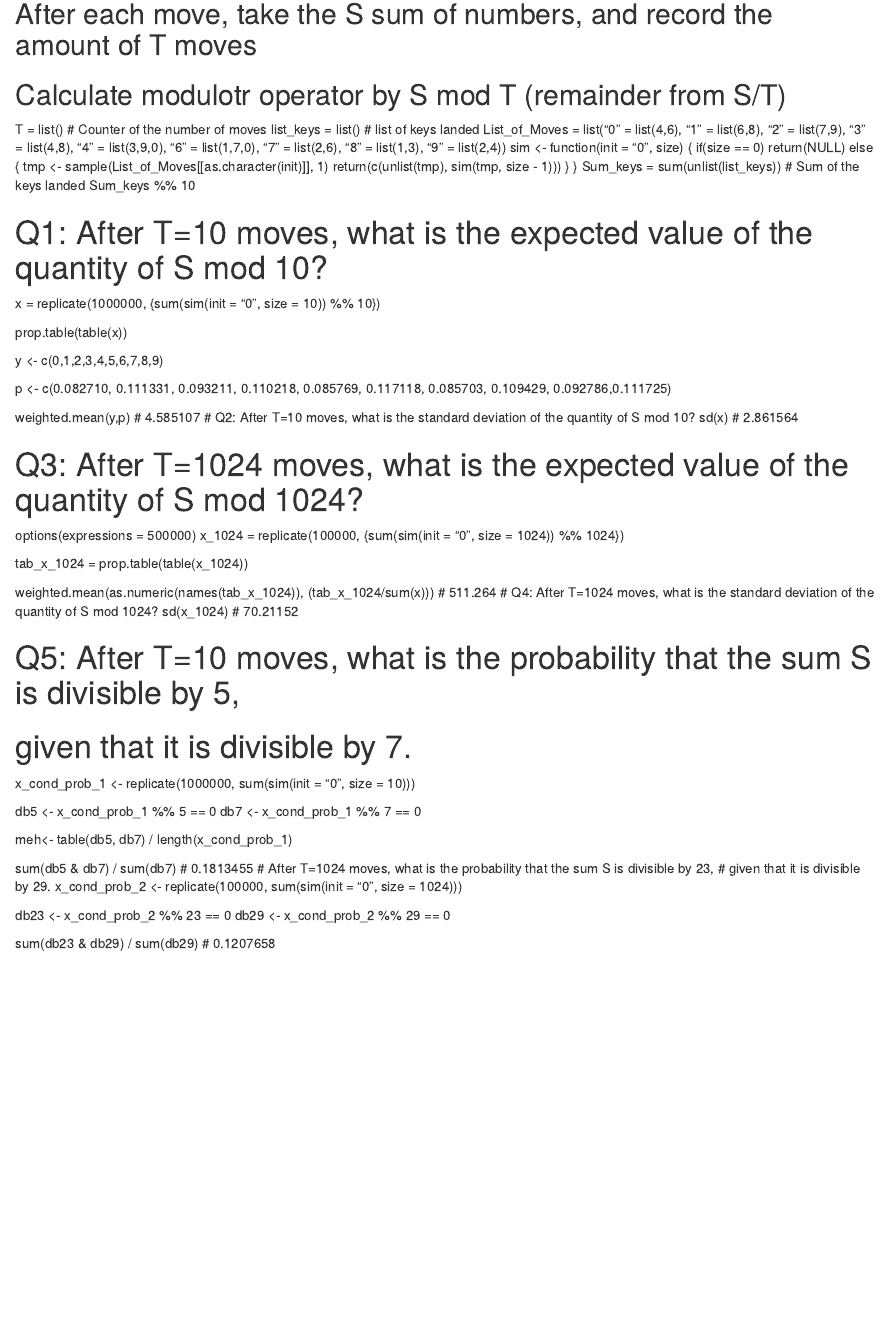
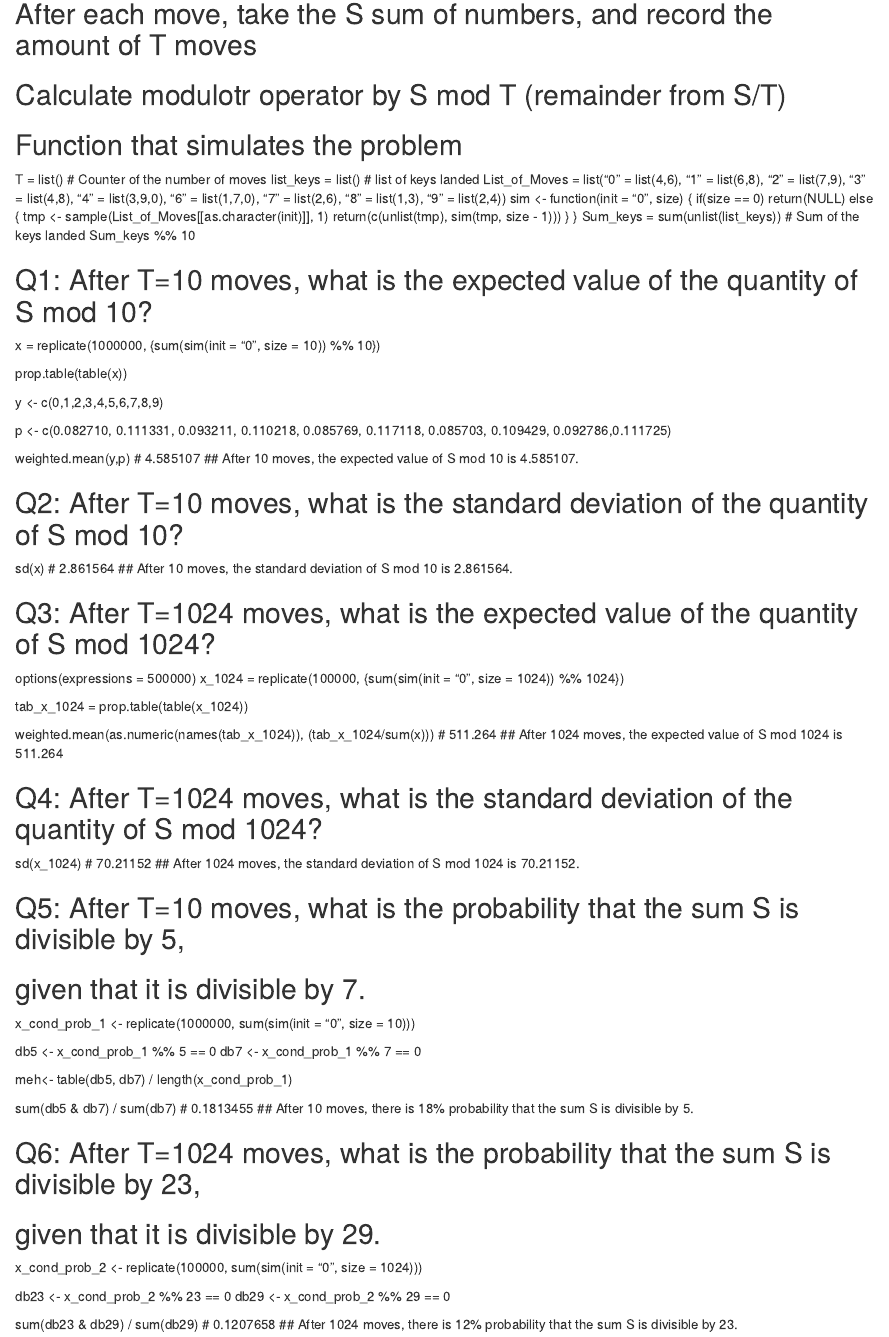
Before and after one commit to Data-Science-User/TDI_Coding_Challenge_Summer2016_R_Questions_1_and_2, an R Markdown document (Coding_Challenge_Q1.Rmd): the page in a window 1100 px wide, from 490 px down. Rendered offline with R 4.5, knitr and Pandoc, with nearby package versions.

Commit message:
Update Coding_Challenge_Q1.Rmd

```diff
--- a/Coding_Challenge_Q1.Rmd
+++ b/Coding_Challenge_Q1.Rmd
@@ -9,6 +9,7 @@
 ## After each move, take the S sum of numbers, and record the amount of T moves
 ## Calculate modulotr operator by S mod T (remainder from S/T)
 
+## Function that simulates the problem
 T = list() # Counter of the number of moves
 list_keys = list() # list of keys landed
 List_of_Moves = list("0" = list(4,6), "1" = list(6,8), "2" = list(7,9),
@@ -24,7 +25,7 @@ sim <- function(init = "0", size) {
 Sum_keys = sum(unlist(list_keys))      # Sum of the keys landed
 Sum_keys %% 10
 
-# Q1: After T=10 moves, what is the expected value of the quantity of S mod 10?
+## Q1: After T=10 moves, what is the expected value of the quantity of S mod 10?
 x = replicate(1000000, {sum(sim(init = "0", size = 10)) %% 10})
 
 prop.table(table(x))
@@ -35,21 +36,27 @@ p <- c(0.082710, 0.111331, 0.093211, 0.110218, 0.085769, 0.117118,
        0.085703, 0.109429, 0.092786,0.111725)
 
 weighted.mean(y,p) # 4.585107
-# Q2: After T=10 moves, what is the standard deviation of the quantity of S mod 10?
+## After 10 moves, the expected value of S mod 10 is 4.585107.
+
+## Q2: After T=10 moves, what is the standard deviation of the quantity of S mod 10?
 sd(x) # 2.861564
+## After 10 moves, the standard deviation of S mod 10 is 2.861564.
 
-# Q3: After T=1024 moves, what is the expected value of the quantity of S mod 1024?
+## Q3: After T=1024 moves, what is the expected value of the quantity of S mod 1024?
 options(expressions = 500000)
 x_1024 = replicate(100000, {sum(sim(init = "0", size = 1024)) %% 1024})
 
 tab_x_1024 = prop.table(table(x_1024))
 
 weighted.mean(as.numeric(names(tab_x_1024)), (tab_x_1024/sum(x))) # 511.264
-# Q4: After T=1024 moves, what is the standard deviation of the quantity of S mod 1024?
+## After 1024 moves, the expected value of S mod 1024 is 511.264
+
+## Q4: After T=1024 moves, what is the standard deviation of the quantity of S mod 1024?
 sd(x_1024) # 70.21152
+## After 1024 moves, the standard deviation of S mod 1024 is 70.21152.
 
-# Q5: After T=10 moves, what is the probability that the sum S is divisible by 5,
-# given that it is divisible by 7.
+## Q5: After T=10 moves, what is the probability that the sum S is divisible by 5,
+## given that it is divisible by 7.
 x_cond_prob_1 <- replicate(1000000, sum(sim(init = "0", size = 10)))
 
 db5 <- x_cond_prob_1 %% 5 == 0
@@ -58,11 +65,14 @@ db7 <- x_cond_prob_1 %% 7 == 0
 meh<- table(db5, db7) / length(x_cond_prob_1)
 
 sum(db5 & db7) / sum(db7) # 0.1813455
-# After T=1024 moves, what is the probability that the sum S is divisible by 23,
-# given that it is divisible by 29.
+## After 10 moves, there is 18% probability that the sum S is divisible by 5.
+
+## Q6: After T=1024 moves, what is the probability that the sum S is divisible by 23,
+## given that it is divisible by 29.
 x_cond_prob_2 <- replicate(100000, sum(sim(init = "0", size = 1024)))
 
 db23 <- x_cond_prob_2 %% 23 == 0
 db29 <- x_cond_prob_2 %% 29 == 0
 
 sum(db23 & db29) / sum(db29) # 0.1207658
+## After 1024 moves, there is 12% probability that the sum S is divisible by 23.
```
